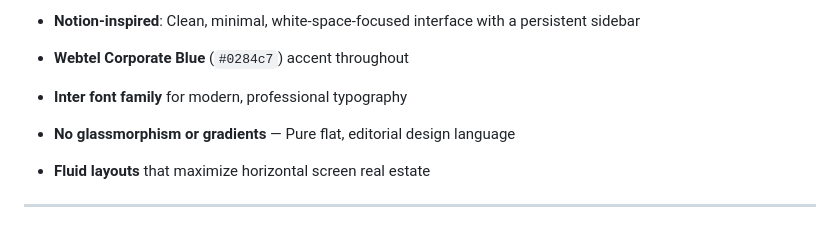
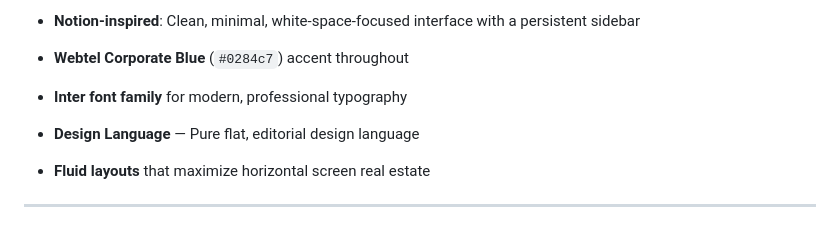
Before and after one commit to V1KHYAT/webtel-payroll, a Markdown page: README.md, the part around the change. GitHub-like rendering.

Commit message:
Update design language description in README

```diff
--- a/README.md
+++ b/README.md
@@ -12,7 +12,7 @@ A modern, **Notion-inspired HR Portal** UI prototype built for Webtel Electrosof
 - **Notion-inspired**: Clean, minimal, white-space-focused interface with a persistent sidebar
 - **Webtel Corporate Blue** (`#0284c7`) accent throughout
 - **Inter font family** for modern, professional typography
-- **No glassmorphism or gradients** — Pure flat, editorial design language
+- **Design Language** — Pure flat, editorial design language
 - **Fluid layouts** that maximize horizontal screen real estate
 
 ---
```
